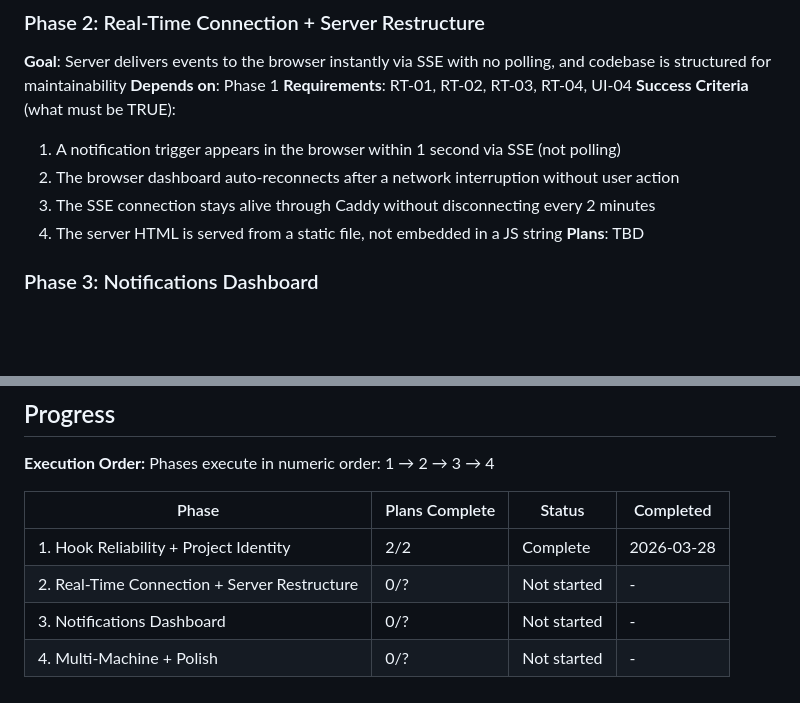
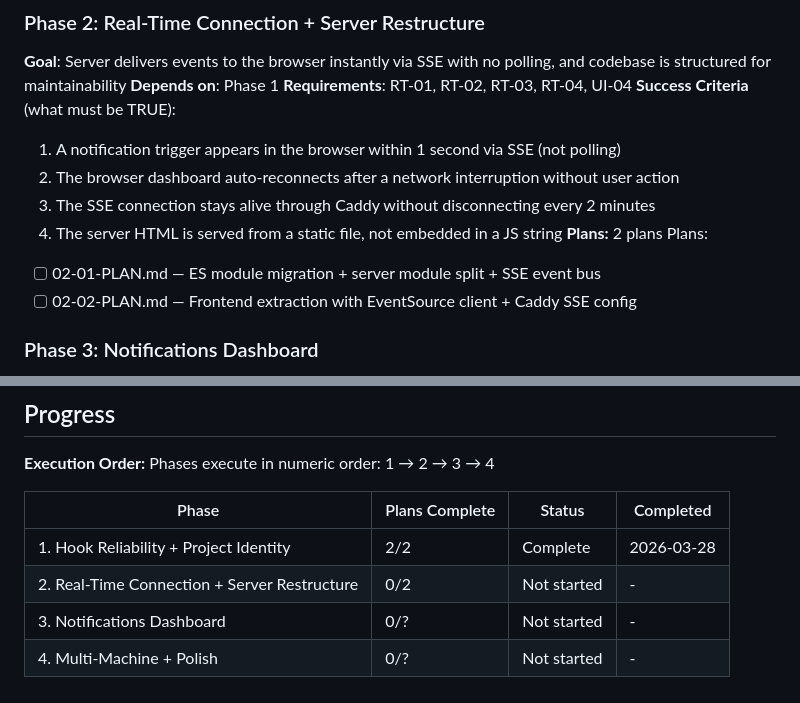
Before and after one commit to LuisFaxas/codebox-command-center, a Markdown page: .planning/ROADMAP.md, 2 parts joined by grey strips. Drawn GitHub-style; blank space fills up the shorter version.

Commit message:
docs(02): create phase 2 plans — SSE event bus + server restructure

```diff
--- a/.planning/ROADMAP.md
+++ b/.planning/ROADMAP.md
@@ -42,7 +42,10 @@ Plans:
   2. The browser dashboard auto-reconnects after a network interruption without user action
   3. The SSE connection stays alive through Caddy without disconnecting every 2 minutes
   4. The server HTML is served from a static file, not embedded in a JS string
-**Plans**: TBD
+**Plans:** 2 plans
+Plans:
+- [ ] 02-01-PLAN.md — ES module migration + server module split + SSE event bus
+- [ ] 02-02-PLAN.md — Frontend extraction with EventSource client + Caddy SSE config
 
 ### Phase 3: Notifications Dashboard
 **Goal**: A polished single-page app delivers voice, browser push, and visual toasts for every event alongside a live session status grid and configurable templates
@@ -75,6 +78,6 @@ Phases execute in numeric order: 1 → 2 → 3 → 4
 | Phase | Plans Complete | Status | Completed |
 |-------|----------------|--------|-----------|
 | 1. Hook Reliability + Project Identity | 2/2 | Complete   | 2026-03-28 |
-| 2. Real-Time Connection + Server Restructure | 0/? | Not started | - |
+| 2. Real-Time Connection + Server Restructure | 0/2 | Not started | - |
 | 3. Notifications Dashboard | 0/? | Not started | - |
 | 4. Multi-Machine + Polish | 0/? | Not started | - |
```
Also changed, not shown: 2 other files.
